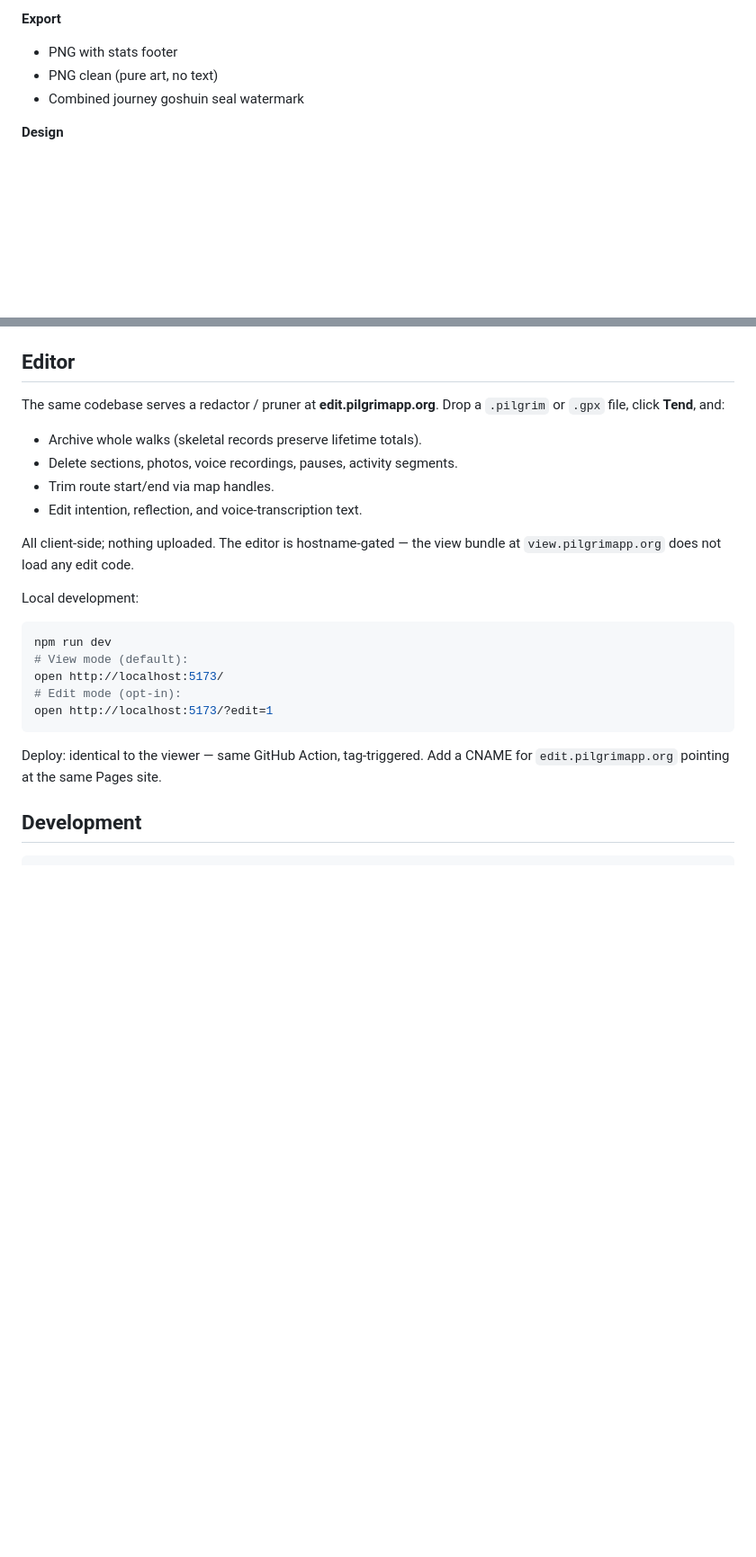
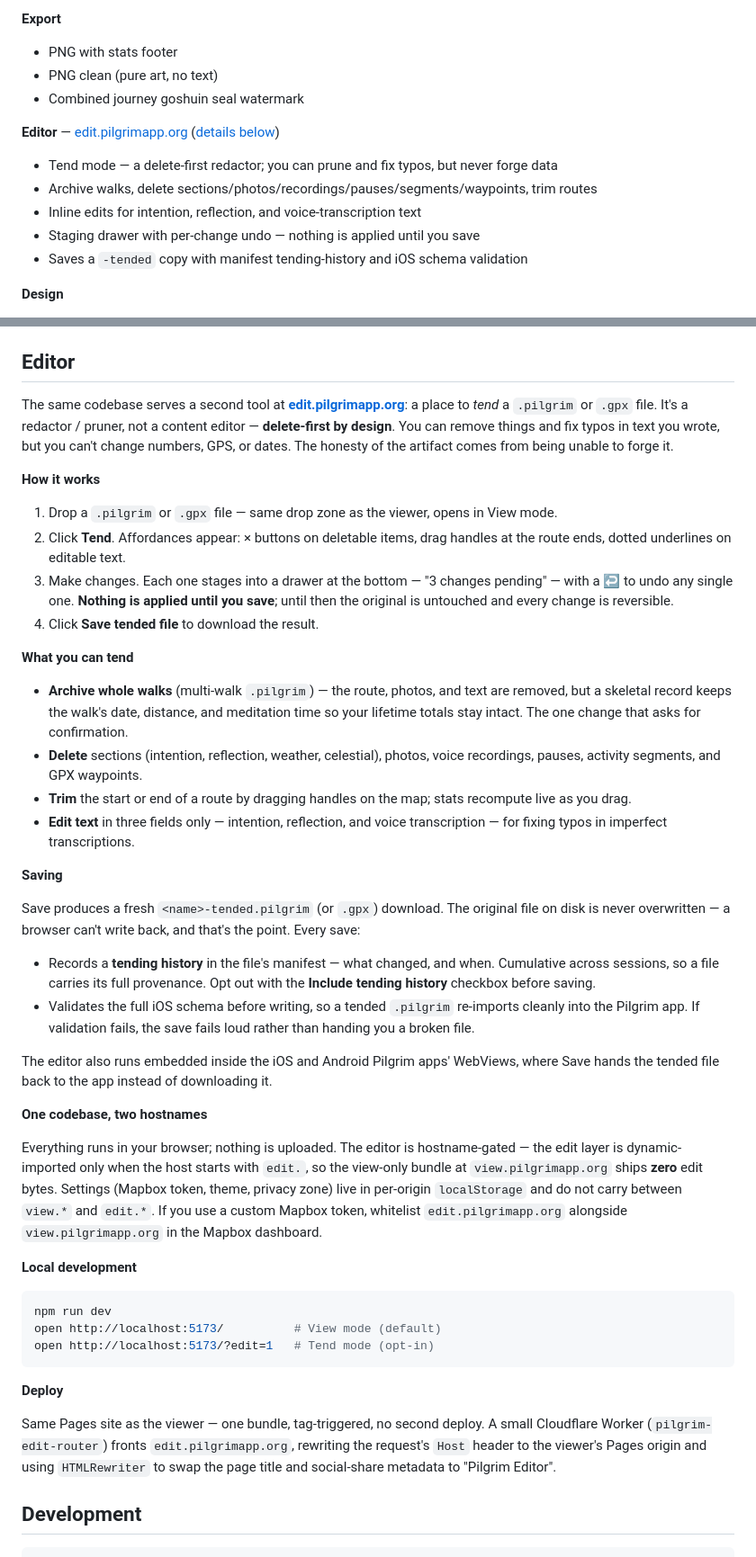
Before and after one commit to walktalkmeditate/pilgrim-viewer, a Markdown page: README.md, 2 parts joined by grey strips. Shown at 90% size. Drawn GitHub-style; blank space fills up the shorter version.

Commit message:
docs(readme): rewrite editor section and surface edit.pilgrimapp.org
The README covered only the viewer. Rewrite the Editor section to cover
the full tend → stage → save flow — the -tended download, manifest
tending-history with opt-out, iOS schema validation, and the app-embed
save bridge — and correct the deploy notes to describe the
pilgrim-edit-router Cloudflare Worker rather than a bare CNAME.

Also surface the editor in the first screenful (paired hero links under
the tagline), add an Editor block to Features, add the edit/ layer and
branding.ts to the architecture tree, and refresh stale facts
(205 tests/12 files → 283/22, verified via npm test; 8 panels → 10).

Co-Authored-By: Claude Opus 4.8 (1M context) <noreply@anthropic.com>

````diff
--- a/README.md
+++ b/README.md
@@ -35,6 +36,13 @@ Drop a `.pilgrim` file and see all of that *plus* your intention, weather, voice
 - PNG clean (pure art, no text)
 - Combined journey goshuin seal watermark
 
+**Editor** — [edit.pilgrimapp.org](https://edit.pilgrimapp.org) ([details below](#editor))
+- Tend mode — a delete-first redactor; you can prune and fix typos, but never forge data
+- Archive walks, delete sections/photos/recordings/pauses/segments/waypoints, trim routes
+- Inline edits for intention, reflection, and voice-transcription text
+- Staging drawer with per-change undo — nothing is applied until you save
+- Saves a `-tended` copy with manifest tending-history and iOS schema validation
+
 **Design**
 - Dark/light mode with lunar phase toggle
 - Wabi-sabi aesthetic (Cormorant Garamond + Lato)
@@ -55,26 +63,46 @@ Or drop your own `.gpx` or `.pilgrim` file.
 
 ## Editor
 
-The same codebase serves a redactor / pruner at **edit.pilgrimapp.org**. Drop a `.pilgrim` or `.gpx` file, click **Tend**, and:
+The same codebase serves a second tool at **[edit.pilgrimapp.org](https://edit.pilgrimapp.org)**: a place to *tend* a `.pilgrim` or `.gpx` file. It's a redactor / pruner, not a content editor — **delete-first by design**. You can remove things and fix typos in text you wrote, but you can't change numbers, GPS, or dates. The honesty of the artifact comes from being unable to forge it.
 
-- Archive whole walks (skeletal records preserve lifetime totals).
-- Delete sections, photos, voice recordings, pauses, activity segments.
-- Trim route start/end via map handles.
-- Edit intention, reflection, and voice-transcription text.
+**How it works**
 
-All client-side; nothing uploaded. The editor is hostname-gated — the view bundle at `view.pilgrimapp.org` does not load any edit code.
+1. Drop a `.pilgrim` or `.gpx` file — same drop zone as the viewer, opens in View mode.
+2. Click **Tend**. Affordances appear: × buttons on deletable items, drag handles at the route ends, dotted underlines on editable text.
+3. Make changes. Each one stages into a drawer at the bottom — "3 changes pending" — with a ↩ to undo any single one. **Nothing is applied until you save**; until then the original is untouched and every change is reversible.
+4. Click **Save tended file** to download the result.
 
-Local development:
+**What you can tend**
+
+- **Archive whole walks** (multi-walk `.pilgrim`) — the route, photos, and text are removed, but a skeletal record keeps the walk's date, distance, and meditation time so your lifetime totals stay intact. The one change that asks for confirmation.
+- **Delete** sections (intention, reflection, weather, celestial), photos, voice recordings, pauses, activity segments, and GPX waypoints.
+- **Trim** the start or end of a route by dragging handles on the map; stats recompute live as you drag.
+- **Edit text** in three fields only — intention, reflection, and voice transcription — for fixing typos in imperfect transcriptions.
+
+**Saving**
+
+Save produces a fresh `<name>-tended.pilgrim` (or `.gpx`) download. The original file on disk is never overwritten — a browser can't write back, and that's the point. Every save:
+
+- Records a **tending history** in the file's manifest — what changed, and when. Cumulative across sessions, so a file carries its full provenance. Opt out with the **Include tending history** checkbox before saving.
+- Validates the full iOS schema before writing, so a tended `.pilgrim` re-imports cleanly into the Pilgrim app. If validation fails, the save fails loud rather than handing you a broken file.
+
+The editor also runs embedded inside the iOS and Android Pilgrim apps' WebViews, where Save hands the tended file back to the app instead of downloading it.
+
+**One codebase, two hostnames**
+
+Everything runs in your browser; nothing is uploaded. The editor is hostname-gated — the edit layer is dynamic-imported only when the host starts with `edit.`, so the view-only bundle at `view.pilgrimapp.org` ships **zero** edit bytes. Settings (Mapbox token, theme, privacy zone) live in per-origin `localStorage` and do not carry between `view.*` and `edit.*`. If you use a custom Mapbox token, whitelist `edit.pilgrimapp.org` alongside `view.pilgrimapp.org` in the Mapbox dashboard.
+
+**Local development**
 
 ```bash
 npm run dev
-# View mode (default):
-open http://localhost:5173/
-# Edit mode (opt-in):
-open http://localhost:5173/?edit=1
+open http://localhost:5173/          # View mode (default)
+open http://localhost:5173/?edit=1   # Tend mode (opt-in)
 ```
 
-Deploy: identical to the viewer — same GitHub Action, tag-triggered. Add a CNAME for `edit.pilgrimapp.org` pointing at the same Pages site.
+**Deploy**
+
+Same Pages site as the viewer — one bundle, tag-triggered, no second deploy. A small Cloudflare Worker (`pilgrim-edit-router`) fronts `edit.pilgrimapp.org`, rewriting the request's `Host` header to the viewer's Pages origin and using `HTMLRewriter` to swap the page title and social-share metadata to "Pilgrim Editor".
 
 ## Development
 
````
Also changed, not shown: other parts of README.md (+9 -6 lines).
